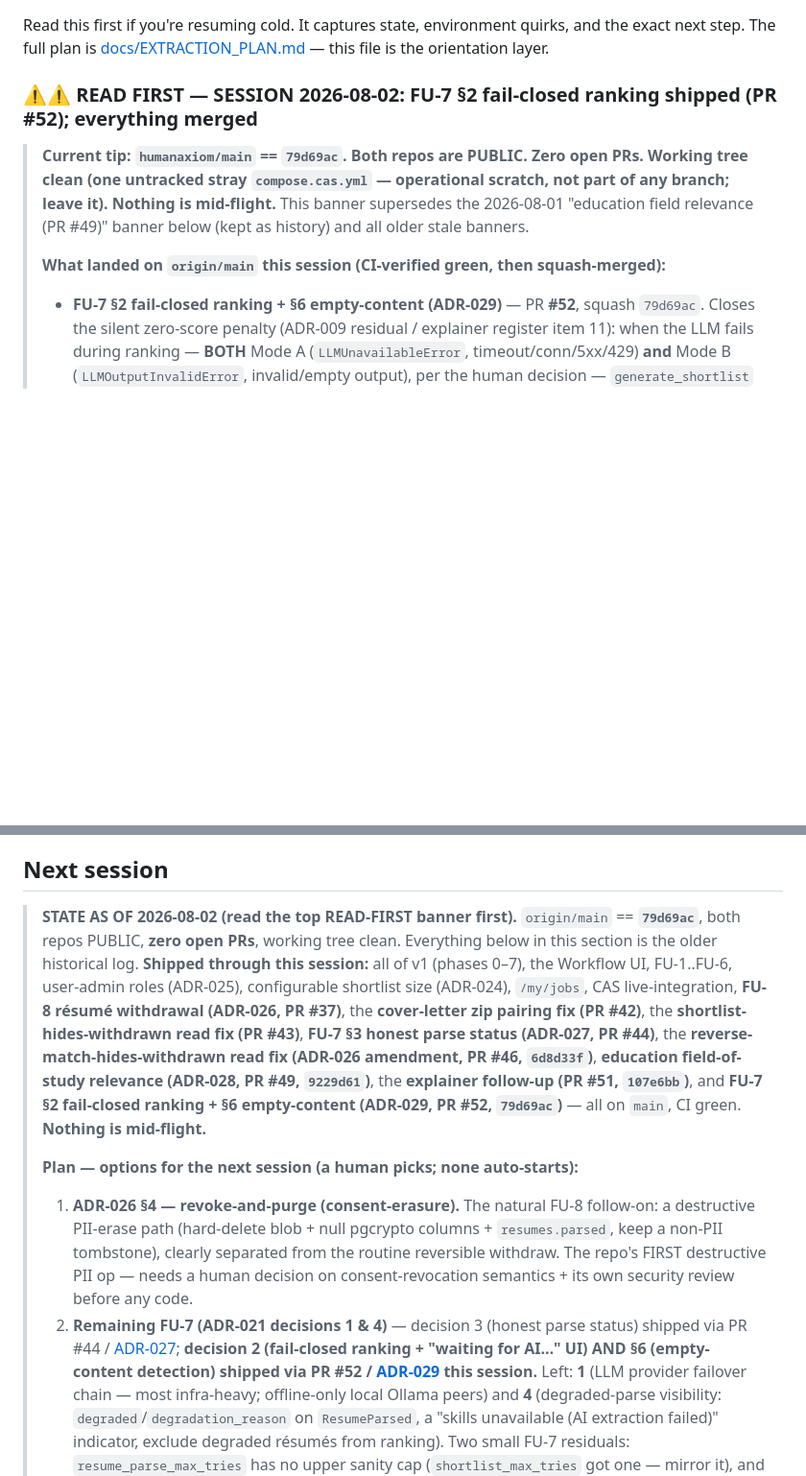
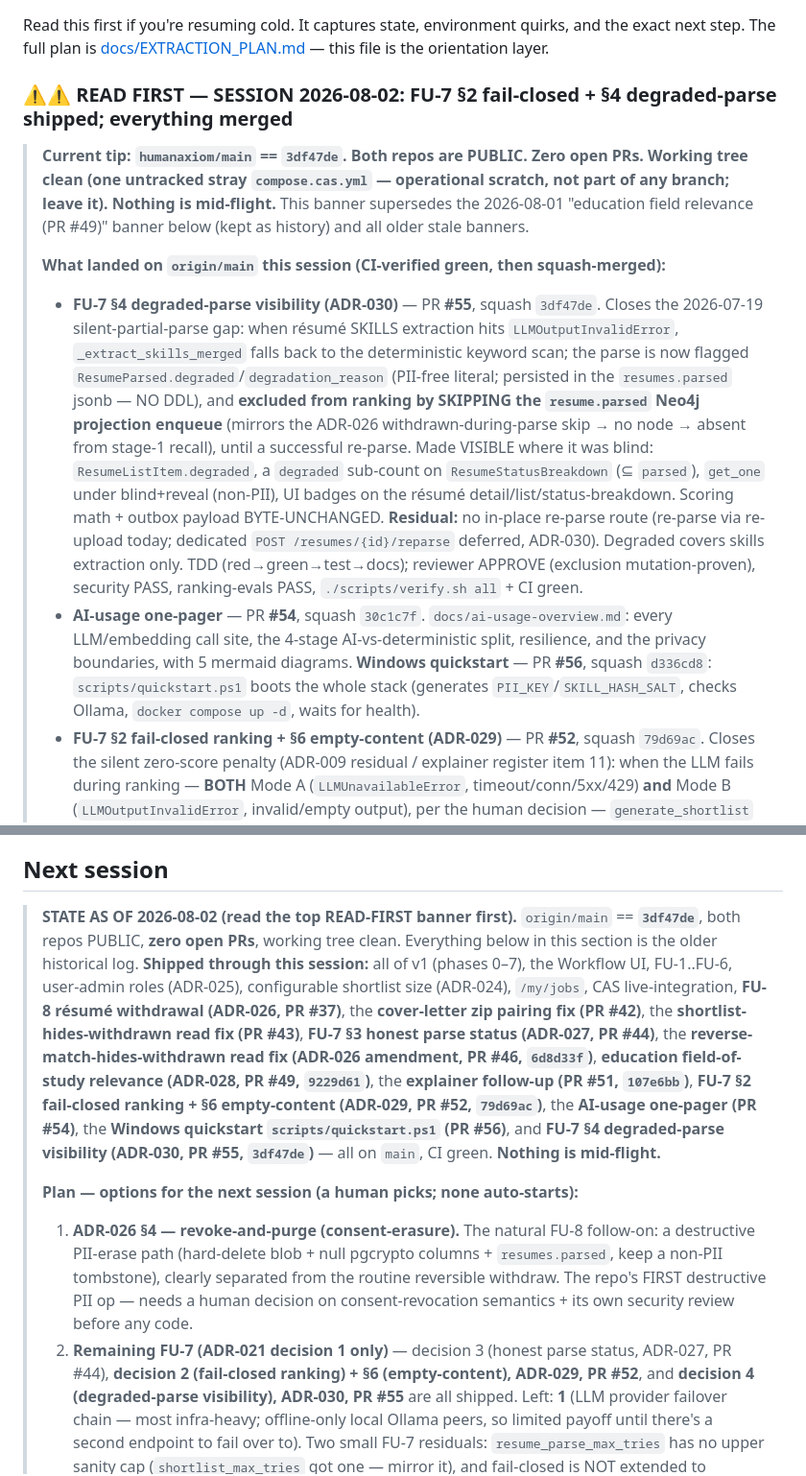
Before and after one commit to humanaxiom/recruiter-assistant, a Markdown page: HANDOFF.md, 2 parts joined by grey strips. Shown at 96% size. GitHub-like rendering; blank space fills up the shorter version.

Commit message:
docs: refresh HANDOFF (FU-7 §4 degraded-parse / PR #55; one-pager #54; quickstart #56) (#57)
Banner + state line updated to tip 3df47de. FU-7 §4 degraded-parse visibility
(ADR-030, PR #55), the AI-usage one-pager (PR #54), and the Windows quickstart
(PR #56) recorded. Next-session item 2: FU-7 now has only decision 1 (provider
failover) left — §2/§3/§4/§6 all shipped.

Co-authored-by: claude-code <asalah@sfu.ca>
Co-authored-by: Claude Opus 4.8 (1M context) <noreply@anthropic.com>

```diff
--- a/HANDOFF.md
+++ b/HANDOFF.md
@@ -2,14 +2,30 @@
 
 Read this first if you're resuming cold. It captures state, environment quirks, and the exact next step. The full plan is [docs/EXTRACTION_PLAN.md](docs/EXTRACTION_PLAN.md) — this file is the orientation layer.
 
-### ⚠️⚠️ READ FIRST — SESSION 2026-08-02: FU-7 §2 fail-closed ranking shipped (PR #52); everything merged
-
-> **Current tip: `humanaxiom/main` == `79d69ac`. Both repos are PUBLIC. Zero open PRs. Working tree clean
+### ⚠️⚠️ READ FIRST — SESSION 2026-08-02: FU-7 §2 fail-closed + §4 degraded-parse shipped; everything merged
+
+> **Current tip: `humanaxiom/main` == `3df47de`. Both repos are PUBLIC. Zero open PRs. Working tree clean
 > (one untracked stray `compose.cas.yml` — operational scratch, not part of any branch; leave it). Nothing
 > is mid-flight.** This banner supersedes the 2026-08-01 "education field relevance (PR #49)" banner below
 > (kept as history) and all older stale banners.
 >
 > **What landed on `origin/main` this session (CI-verified green, then squash-merged):**
+> - **FU-7 §4 degraded-parse visibility (ADR-030)** — PR **#55**, squash `3df47de`. Closes the 2026-07-19
+>   silent-partial-parse gap: when résumé SKILLS extraction hits `LLMOutputInvalidError`,
+>   `_extract_skills_merged` falls back to the deterministic keyword scan; the parse is now flagged
+>   `ResumeParsed.degraded`/`degradation_reason` (PII-free literal; persisted in the `resumes.parsed` jsonb —
+>   NO DDL), and **excluded from ranking by SKIPPING the `resume.parsed` Neo4j projection enqueue** (mirrors
+>   the ADR-026 withdrawn-during-parse skip → no node → absent from stage-1 recall), until a successful
+>   re-parse. Made VISIBLE where it was blind: `ResumeListItem.degraded`, a `degraded` sub-count on
+>   `ResumeStatusBreakdown` (⊆ `parsed`), `get_one` under blind+reveal (non-PII), UI badges on the résumé
+>   detail/list/status-breakdown. Scoring math + outbox payload BYTE-UNCHANGED. **Residual:** no in-place
+>   re-parse route (re-parse via re-upload today; dedicated `POST /resumes/{id}/reparse` deferred, ADR-030).
+>   Degraded covers skills extraction only. TDD (red→green→test→docs); reviewer APPROVE (exclusion
+>   mutation-proven), security PASS, ranking-evals PASS, `./scripts/verify.sh all` + CI green.
+> - **AI-usage one-pager** — PR **#54**, squash `30c1c7f`. `docs/ai-usage-overview.md`: every LLM/embedding
+>   call site, the 4-stage AI-vs-deterministic split, resilience, and the privacy boundaries, with 5 mermaid
+>   diagrams. **Windows quickstart** — PR **#56**, squash `d336cd8`: `scripts/quickstart.ps1` boots the whole
+>   stack (generates `PII_KEY`/`SKILL_HASH_SALT`, checks Ollama, `docker compose up -d`, waits for health).
 > - **FU-7 §2 fail-closed ranking + §6 empty-content (ADR-029)** — PR **#52**, squash `79d69ac`. Closes the
 >   silent zero-score penalty (ADR-009 residual / explainer register item 11): when the LLM fails during
 >   ranking — **BOTH** Mode A (`LLMUnavailableError`, timeout/conn/5xx/429) **and** Mode B
@@ -864,7 +880,7 @@ hardening backlog, inherited from Phase 6/7, not introduced or worsened by this
 
 ## Next session
 
-> **STATE AS OF 2026-08-02 (read the top READ-FIRST banner first).** `origin/main` == **`79d69ac`**, both
+> **STATE AS OF 2026-08-02 (read the top READ-FIRST banner first).** `origin/main` == **`3df47de`**, both
 > repos PUBLIC, **zero open PRs**, working tree clean. Everything below in this section is
 > the older historical log. **Shipped through this session:** all of v1 (phases 0–7), the Workflow UI,
 > FU-1..FU-6, user-admin roles (ADR-025), configurable shortlist size (ADR-024), `/my/jobs`, CAS
@@ -872,21 +888,21 @@ hardening backlog, inherited from Phase 6/7, not introduced or worsened by this
 > #42)**, the **shortlist-hides-withdrawn read fix (PR #43)**, **FU-7 §3 honest parse status (ADR-027, PR
 > #44)**, the **reverse-match-hides-withdrawn read fix (ADR-026 amendment, PR #46, `6d8d33f`)**,
 > **education field-of-study relevance (ADR-028, PR #49, `9229d61`)**, the **explainer follow-up (PR #51,
-> `107e6bb`)**, and **FU-7 §2 fail-closed ranking + §6 empty-content (ADR-029, PR #52, `79d69ac`)** — all on
-> `main`, CI green. **Nothing is mid-flight.**
+> `107e6bb`)**, **FU-7 §2 fail-closed ranking + §6 empty-content (ADR-029, PR #52, `79d69ac`)**, the
+> **AI-usage one-pager (PR #54)**, the **Windows quickstart `scripts/quickstart.ps1` (PR #56)**, and
+> **FU-7 §4 degraded-parse visibility (ADR-030, PR #55, `3df47de`)** — all on `main`, CI green. **Nothing is
+> mid-flight.**
 >
 > **Plan — options for the next session (a human picks; none auto-starts):**
 > 1. **ADR-026 §4 — revoke-and-purge (consent-erasure).** The natural FU-8 follow-on: a destructive PII-erase
 >    path (hard-delete blob + null pgcrypto columns + `resumes.parsed`, keep a non-PII tombstone), clearly
 >    separated from the routine reversible withdraw. The repo's FIRST destructive PII op — needs a human
 >    decision on consent-revocation semantics + its own security review before any code.
-> 2. **Remaining FU-7 (ADR-021 decisions 1 & 4)** — decision 3 (honest parse status) shipped via PR #44 /
->    [ADR-027](docs/adr/027-honest-resume-parse-status-fu7.md); **decision 2 (fail-closed ranking + "waiting
->    for AI…" UI) AND §6 (empty-content detection) shipped via PR #52 /
->    [ADR-029](docs/adr/029-fail-closed-ranking-fu7.md) this session.** Left: **1** (LLM provider failover
->    chain — most infra-heavy; offline-only local Ollama peers) and **4** (degraded-parse visibility:
->    `degraded`/`degradation_reason` on `ResumeParsed`, a "skills unavailable (AI extraction failed)"
->    indicator, exclude degraded résumés from ranking). Two small FU-7 residuals: `resume_parse_max_tries`
+> 2. **Remaining FU-7 (ADR-021 decision 1 only)** — decision 3 (honest parse status, ADR-027, PR #44),
+>    **decision 2 (fail-closed ranking) + §6 (empty-content), ADR-029, PR #52**, and **decision 4
+>    (degraded-parse visibility), ADR-030, PR #55** are all shipped. Left: **1** (LLM provider failover
+>    chain — most infra-heavy; offline-only local Ollama peers, so limited payoff until there's a second
+>    endpoint to fail over to). Two small FU-7 residuals: `resume_parse_max_tries`
 >    has no upper sanity cap (`shortlist_max_tries` got one — mirror it), and fail-closed is NOT extended to
 >    reverse-match (ADR-029 residual; mirror the withdrawn-read split #43→#46).
 > 3. ~~**Reverse-match read consistency (small).**~~ ✅ **DONE — PR #46 (`6d8d33f`), 2026-07-31.** The
```
